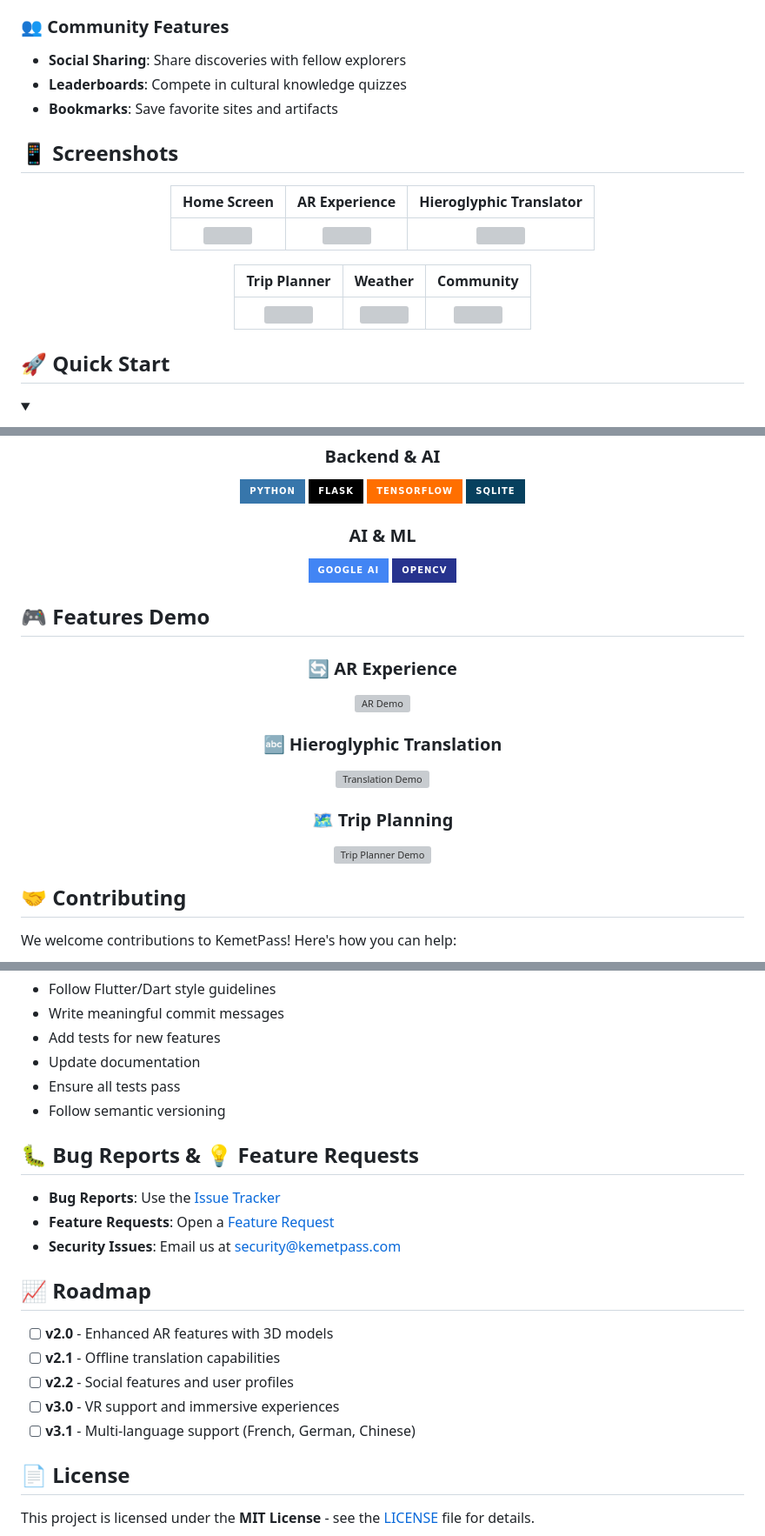
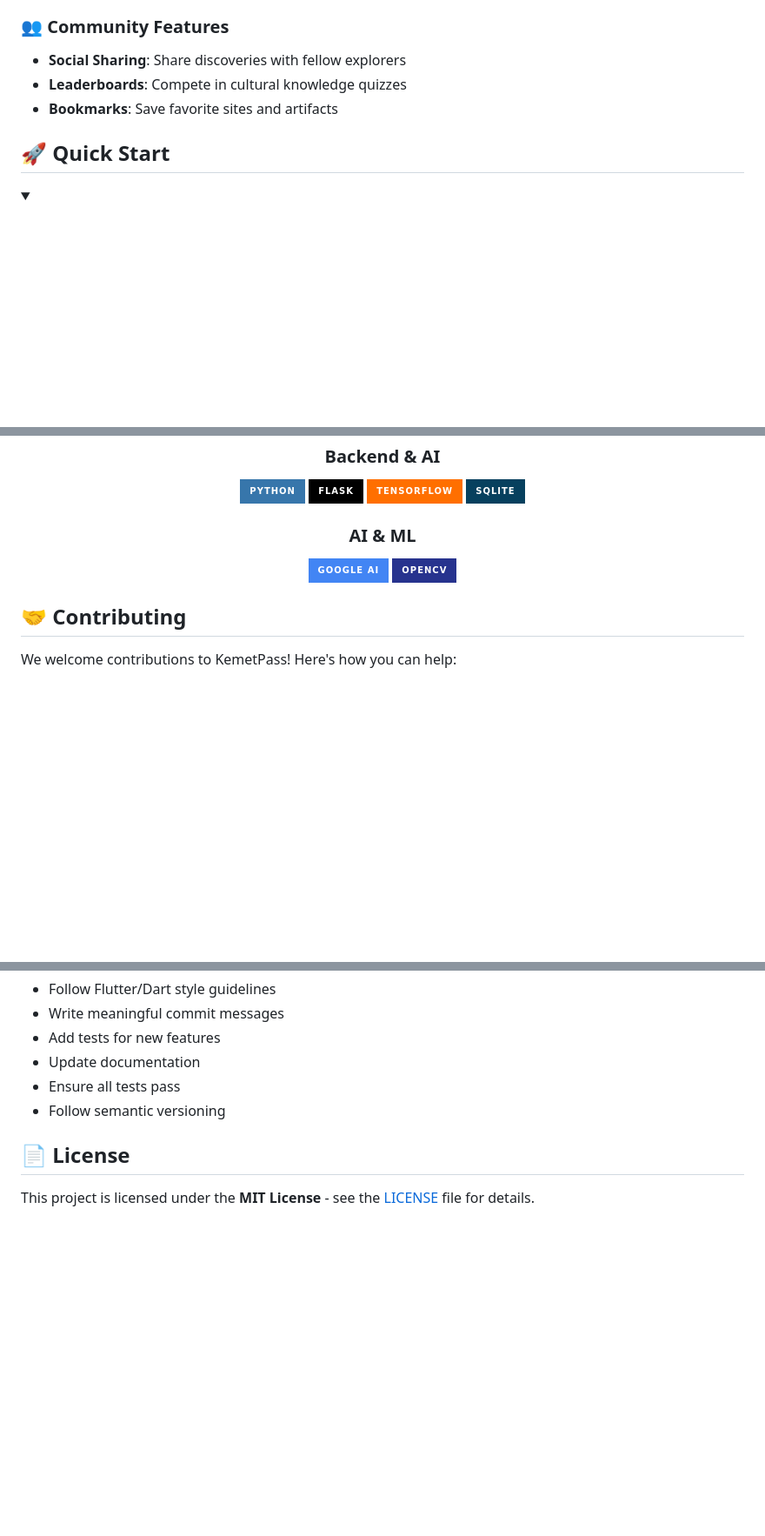
Before and after one commit to mohamedgobaraa/KemetPass-mobile-app, a Markdown page: README.md, 3 parts joined by grey strips. Shown at 87% size. Drawn GitHub-style; folded sections open; badges without logos; blank space fills up the shorter version; grey boxes are pictures that could not be loaded.

```diff
--- a/README.md
+++ b/README.md
@@ -67,20 +67,6 @@ KemetPass is a revolutionary **Flutter mobile application** that brings ancient
 
 </details>
 
-## 📱 Screenshots
-
-<div align="center">
-
-| Home Screen | AR Experience | Hieroglyphic Translator |
-|:-----------:|:-------------:|:----------------------:|
-| <img src="screenshots/home.png" width="200"> | <img src="screenshots/ar.png" width="200"> | <img src="screenshots/translator.png" width="200"> |
-
-| Trip Planner | Weather | Community |
-|:------------:|:-------:|:---------:|
-| <img src="screenshots/planner.png" width="200"> | <img src="screenshots/weather.png" width="200"> | <img src="screenshots/community.png" width="200"> |
-
-</div>
-
 ## 🚀 Quick Start
 
 <details>
@@ -257,21 +243,6 @@ kemetpass/
 
 </div>
 
-## 🎮 Features Demo
-
-<div align="center">
-
-### 🔄 AR Experience
-![AR Demo](https://via.placeholder.com/600x300/FFD700/000000?text=AR+Experience+Demo)
-
-### 🔤 Hieroglyphic Translation
-![Translation Demo](https://via.placeholder.com/600x300/4169E1/FFFFFF?text=Translation+Feature+Demo)
-
-### 🗺️ Trip Planning
-![Trip Planner Demo](https://via.placeholder.com/600x300/32CD32/000000?text=Trip+Planner+Demo)
-
-</div>
-
 ## 🤝 Contributing
 
 We welcome contributions to KemetPass! Here's how you can help:
@@ -306,20 +277,6 @@ git push origin feature/amazing-feature
 
 </details>
 
-## 🐛 Bug Reports & 💡 Feature Requests
-
-- **Bug Reports**: Use the [Issue Tracker](https://github.com/yourusername/kemetpass/issues)
-- **Feature Requests**: Open a [Feature Request](https://github.com/yourusername/kemetpass/issues/new?template=feature_request.md)
-- **Security Issues**: Email us at security@kemetpass.com
-
-## 📈 Roadmap
-
-- [ ] **v2.0** - Enhanced AR features with 3D models
-- [ ] **v2.1** - Offline translation capabilities
-- [ ] **v2.2** - Social features and user profiles
-- [ ] **v3.0** - VR support and immersive experiences
-- [ ] **v3.1** - Multi-language support (French, German, Chinese)
-
 ## 📄 License
 
 This project is licensed under the **MIT License** - see the [LICENSE](LICENSE) file for details.
```
Also changed, not shown: other parts of README.md (+8 -9 lines).
